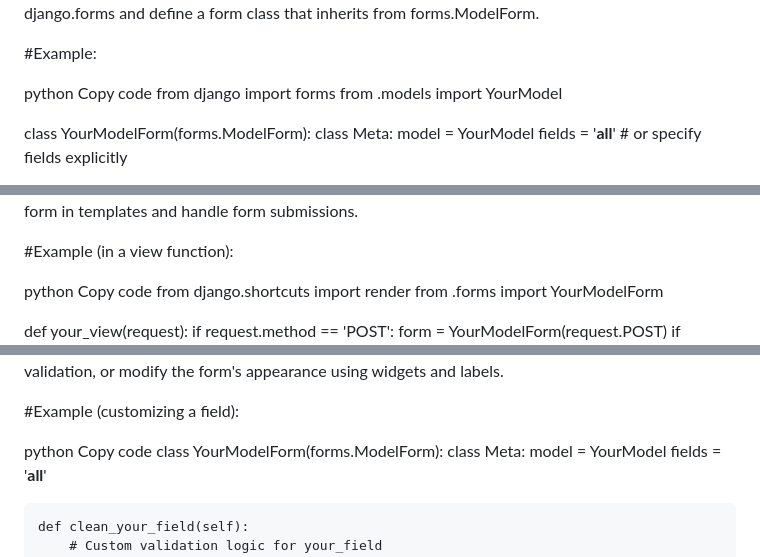
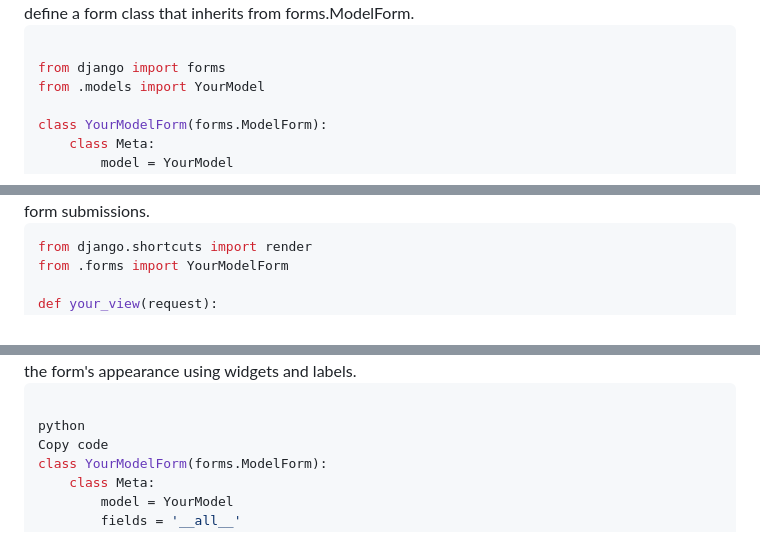
Before and after one commit to swaroopb2977/DJango_Forms-, a Markdown page: Model_Forms/Model/README.md, 3 parts joined by grey strips. Rendered like a GitHub page.

`````diff
--- a/Model_Forms/Model/README.md
+++ b/Model_Forms/Model/README.md
@@ -21,10 +23,9 @@ While ModelForms automatically generate form fields, they also allow customizati
 Creating a ModelForm
 To create a ModelForm, import the necessary classes from django.forms and define a form class that inherits from forms.ModelForm.
 
-#Example:
 
-python
-Copy code
+````python
+
 from django import forms
 from .models import YourModel
 
@@ -37,9 +40,7 @@ class YourModelForm(forms.ModelForm):
 Once the ModelForm is defined, it can be used in views to render the form in templates and handle form submissions.
 
-#Example (in a view function):
 
-python
-Copy code
+````python
 from django.shortcuts import render
 from .forms import YourModelForm
 
@@ -57,6 +61,6 @@ def your_view(request):
 To customize ModelForms, developers can override field behavior, add custom validation, or modify the form's appearance using widgets and labels.
 
-#Example (customizing a field):
+````python
 
 python
 Copy code
`````
Also changed, not shown: other parts of Model_Forms/Model/README.md (+19 -11 lines).
